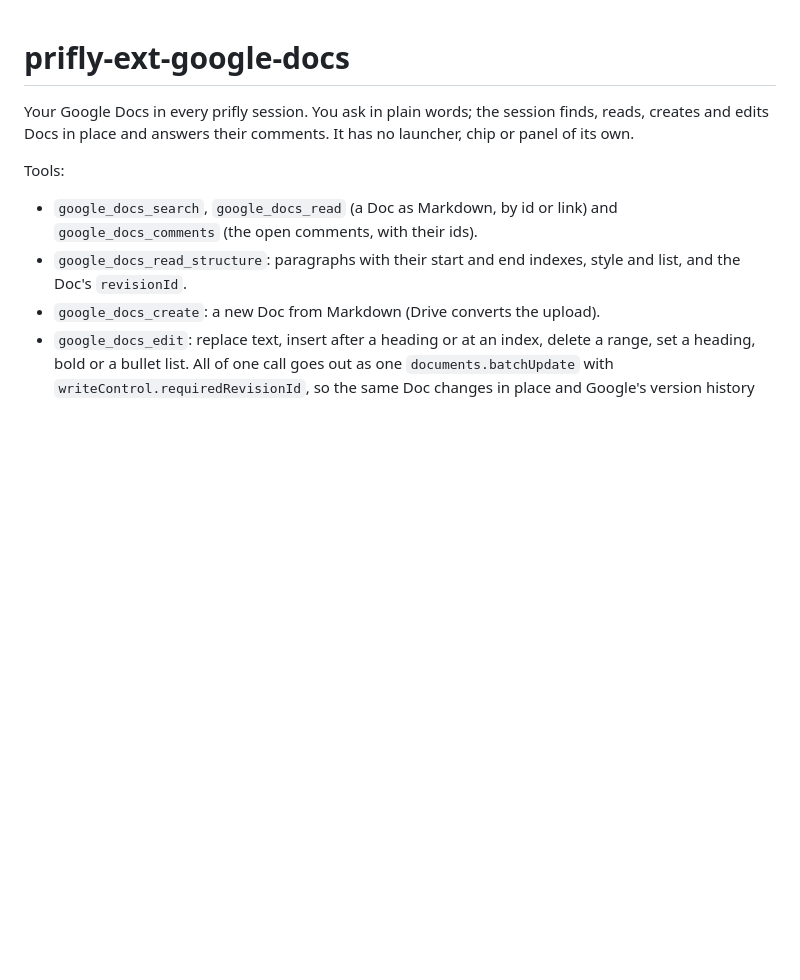
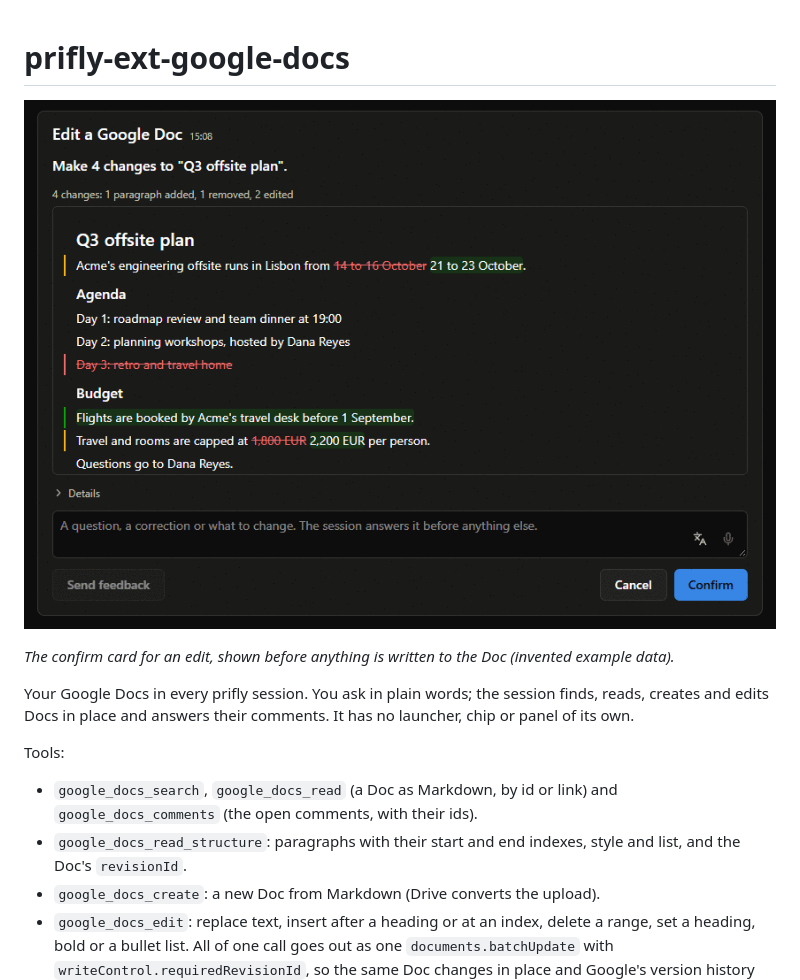
Before and after one commit to jimmy927/prifly-ext-google-docs, a Markdown page: README.md, the part around the change. Rendered like a GitHub page; pictures changed too: docs/screenshot.png (added); blank space fills up the shorter version.

Commit message:
docs: show the edit confirm card in the README
Co-Authored-By: Claude Sonnet 5.5 <noreply@anthropic.com>

```diff
--- a/README.md
+++ b/README.md
@@ -1,4 +1,8 @@
 # prifly-ext-google-docs
+
+![The confirm card for a Google Docs edit in prifly: the Doc as it will read, with the removed text struck through and the added text highlighted](docs/screenshot.png)
+
+*The confirm card for an edit, shown before anything is written to the Doc (invented example data).*
 
 Your Google Docs in every prifly session. You ask in plain words; the session
 finds, reads, creates and edits Docs in place and answers their comments. It
```
